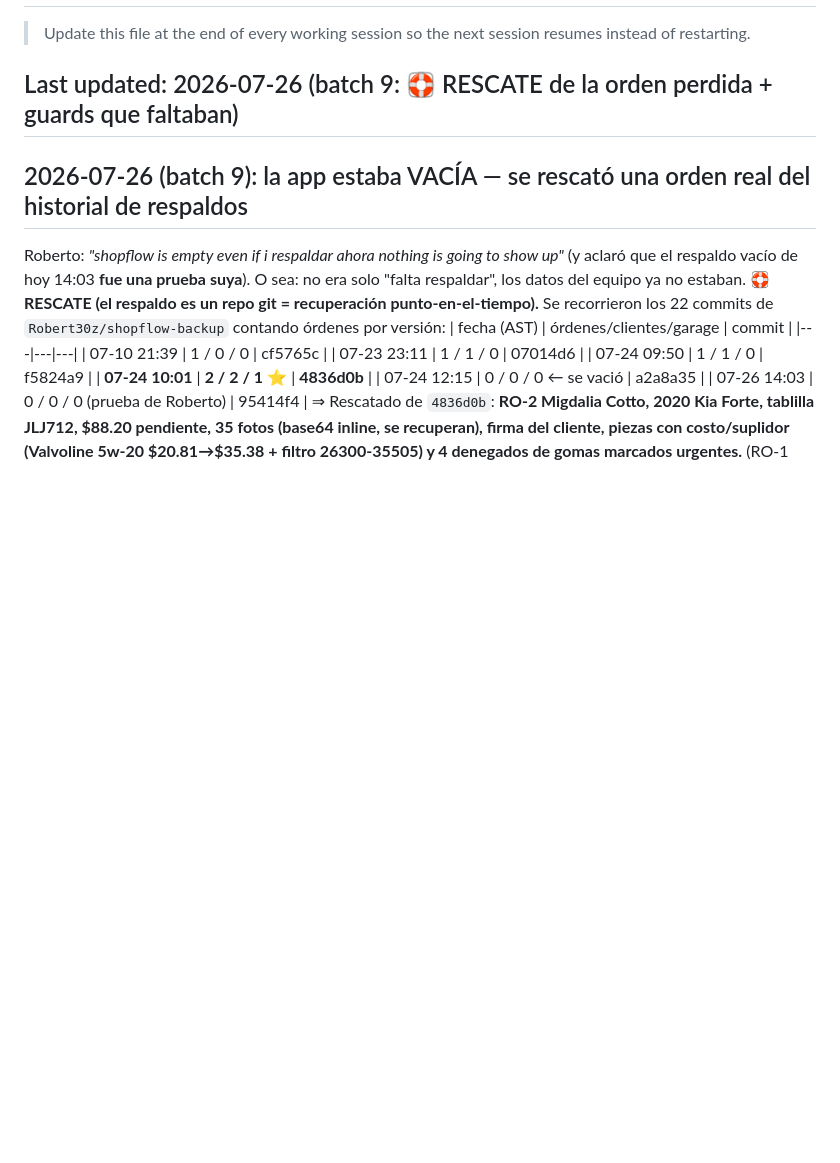
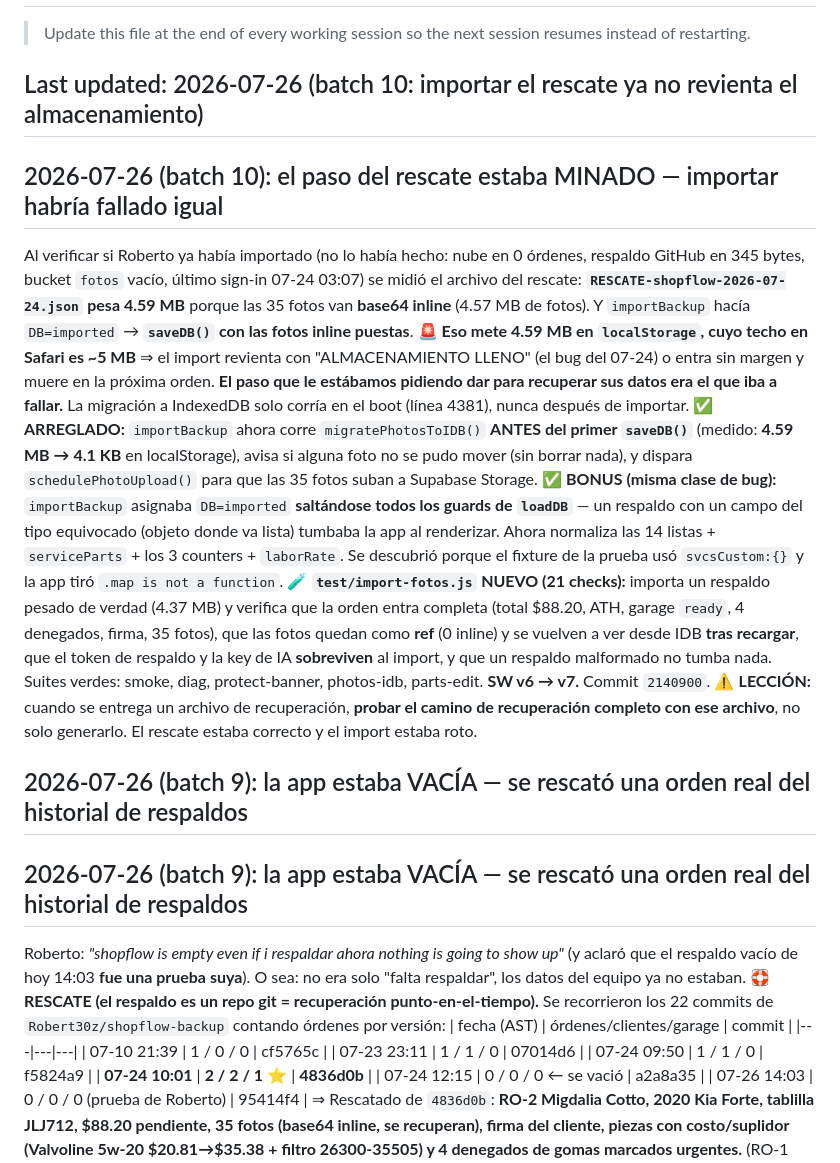
Before and after one commit to Robert30z/ShopFlow, a Markdown page: STATE.md, the part around the change. Drawn GitHub-style; blank space fills up the shorter version.

Commit message:
STATE: batch 10 — el camino del rescate estaba minado (import + fotos inline)
Co-Authored-By: Claude Opus 5 <noreply@anthropic.com>
Claude-Session: https://claude.ai/code/session_016KpR9wzQYUcNVDA4M8LG82

```diff
--- a/STATE.md
+++ b/STATE.md
@@ -2,7 +2,33 @@
 
 > Update this file at the end of every working session so the next session resumes instead of restarting.
 
-## Last updated: 2026-07-26 (batch 9: 🛟 RESCATE de la orden perdida + guards que faltaban)
+## Last updated: 2026-07-26 (batch 10: importar el rescate ya no revienta el almacenamiento)
+
+## 2026-07-26 (batch 10): el paso del rescate estaba MINADO — importar habría fallado igual
+Al verificar si Roberto ya había importado (no lo había hecho: nube en 0 órdenes, respaldo GitHub en
+345 bytes, bucket `fotos` vacío, último sign-in 07-24 03:07) se midió el archivo del rescate:
+**`RESCATE-shopflow-2026-07-24.json` pesa 4.59 MB** porque las 35 fotos van **base64 inline** (4.57 MB
+de fotos). Y `importBackup` hacía `DB=imported` → **`saveDB()` con las fotos inline puestas**.
+🚨 **Eso mete 4.59 MB en `localStorage`, cuyo techo en Safari es ~5 MB** ⇒ el import revienta con
+"ALMACENAMIENTO LLENO" (el bug del 07-24) o entra sin margen y muere en la próxima orden. **El paso que
+le estábamos pidiendo dar para recuperar sus datos era el que iba a fallar.** La migración a IndexedDB
+solo corría en el boot (línea 4381), nunca después de importar.
+✅ **ARREGLADO:** `importBackup` ahora corre `migratePhotosToIDB()` **ANTES del primer `saveDB()`**
+(medido: **4.59 MB → 4.1 KB** en localStorage), avisa si alguna foto no se pudo mover (sin borrar nada),
+y dispara `schedulePhotoUpload()` para que las 35 fotos suban a Supabase Storage.
+✅ **BONUS (misma clase de bug):** `importBackup` asignaba `DB=imported` **saltándose todos los guards
+de `loadDB`** — un respaldo con un campo del tipo equivocado (objeto donde va lista) tumbaba la app al
+renderizar. Ahora normaliza las 14 listas + `serviceParts` + los 3 counters + `laborRate`. Se descubrió
+porque el fixture de la prueba usó `svcsCustom:{}` y la app tiró `.map is not a function`.
+🧪 **`test/import-fotos.js` NUEVO (21 checks):** importa un respaldo pesado de verdad (4.37 MB) y
+verifica que la orden entra completa (total $88.20, ATH, garage `ready`, 4 denegados, firma, 35 fotos),
+que las fotos quedan como **ref** (0 inline) y se vuelven a ver desde IDB **tras recargar**, que el
+token de respaldo y la key de IA **sobreviven** al import, y que un respaldo malformado no tumba nada.
+Suites verdes: smoke, diag, protect-banner, photos-idb, parts-edit. **SW v6 → v7.** Commit `2140900`.
+⚠️ **LECCIÓN:** cuando se entrega un archivo de recuperación, **probar el camino de recuperación
+completo con ese archivo**, no solo generarlo. El rescate estaba correcto y el import estaba roto.
+
+## 2026-07-26 (batch 9): la app estaba VACÍA — se rescató una orden real del historial de respaldos
 
 ## 2026-07-26 (batch 9): la app estaba VACÍA — se rescató una orden real del historial de respaldos
 Roberto: *"shopflow is empty even if i respaldar ahora nothing is going to show up"* (y aclaró que el
```
